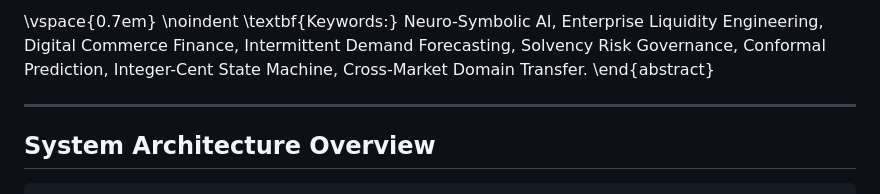
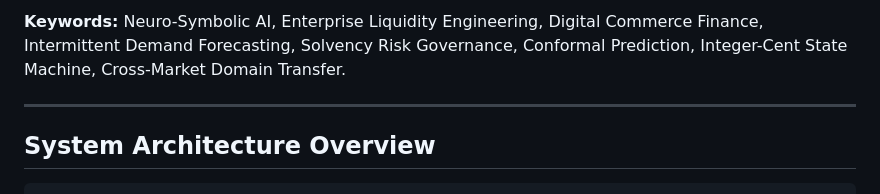
Before and after one commit to mdarmanaliashik/FinSight-AI, a Markdown page: README.md, the part around one of its changes. Rendered like a GitHub page.

```diff
--- a/README.md
+++ b/README.md
@@ -17,7 +17,7 @@
 
-\vspace{0.7em}
-\noindent \textbf{Keywords:} Neuro-Symbolic AI, Enterprise Liquidity Engineering, Digital Commerce Finance, Intermittent Demand Forecasting, Solvency Risk Governance, Conformal Prediction, Integer-Cent State Machine, Cross-Market Domain Transfer.
-\end{abstract}
+
+**Keywords:** Neuro-Symbolic AI, Enterprise Liquidity Engineering, Digital Commerce Finance, Intermittent Demand Forecasting, Solvency Risk Governance, Conformal Prediction, Integer-Cent State Machine, Cross-Market Domain Transfer.
+
 
 ---
 
```
Also changed, not shown: other parts of README.md (+1 -1 lines).
